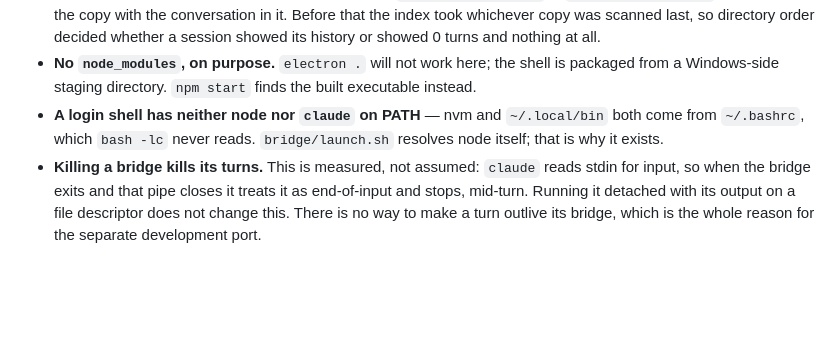
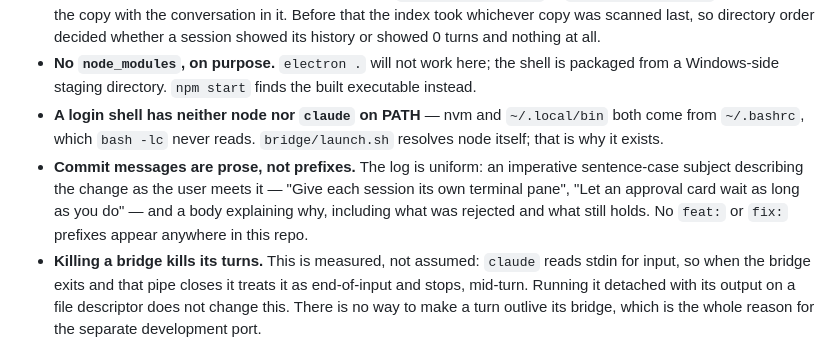
Before and after one commit to TheYearIsTwentyGX/TGXCode, a Markdown page: CLAUDE.md, the part around one of its changes. Rendered like a GitHub page; blank space fills up the shorter version.

```diff
--- a/CLAUDE.md
+++ b/CLAUDE.md
@@ -187,6 +220,11 @@ other, since the staging directory is wiped and rebuilt.
 - **A login shell has neither node nor `claude` on PATH** — nvm and `~/.local/bin`
   both come from `~/.bashrc`, which `bash -lc` never reads. `bridge/launch.sh`
   resolves node itself; that is why it exists.
+- **Commit messages are prose, not prefixes.** The log is uniform: an imperative
+  sentence-case subject describing the change as the user meets it — "Give each
+  session its own terminal pane", "Let an approval card wait as long as you do" —
+  and a body explaining why, including what was rejected and what still holds. No
+  `feat:` or `fix:` prefixes appear anywhere in this repo.
 - **Killing a bridge kills its turns.** This is measured, not assumed: `claude`
   reads stdin for input, so when the bridge exits and that pipe closes it treats
   it as end-of-input and stops, mid-turn. Running it detached with its output on
```
Also changed, not shown: other parts of CLAUDE.md (+35 -2 lines), README.md (+8 -5 lines).
